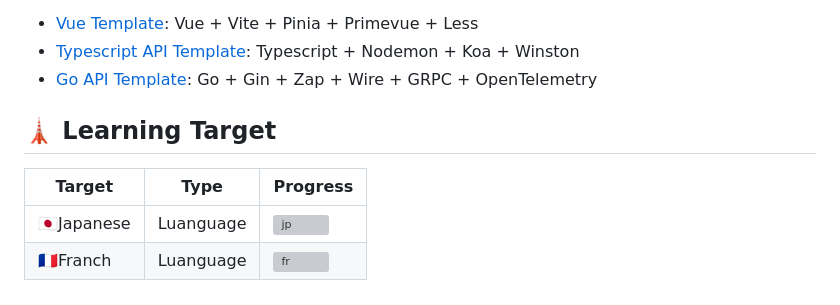
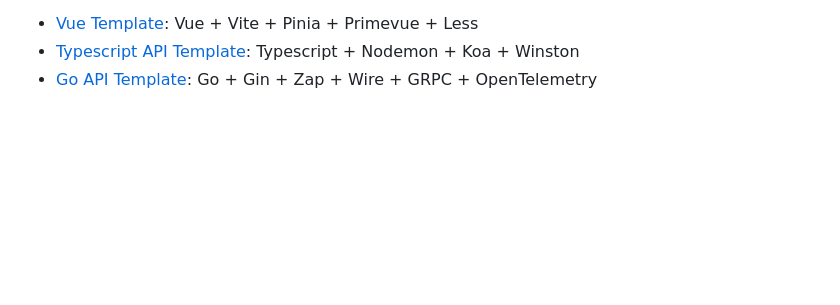
Before and after one commit to gsxhnd/gsxhnd, a Markdown page: README.md, the part around the change. Rendered like a GitHub page; blank space fills up the shorter version; grey boxes are pictures that could not be loaded.

```diff
--- a/README.md
+++ b/README.md
@@ -59,10 +59,3 @@ Template:
 - [Vue Template](https://github.com/gsxhnd/vue-template): Vue + Vite + Pinia + Primevue + Less
 - [Typescript API Template](https://github.com/gsxhnd/ts-api-template): Typescript + Nodemon + Koa + Winston
 - [Go API Template](https://github.com/gsxhnd/go-api-template): Go + Gin + Zap + Wire + GRPC + OpenTelemetry
-
-## 🗼 Learning Target
-
-| Target     | Type      | Progress                            |
-| ---------- | --------- | ----------------------------------- |
-| 🇯🇵Japanese | Luanguage | ![jp](https://progress-bar.dev/10/) |
-| 🇫🇷Franch   | Luanguage | ![fr](https://progress-bar.dev/01/) |
```
